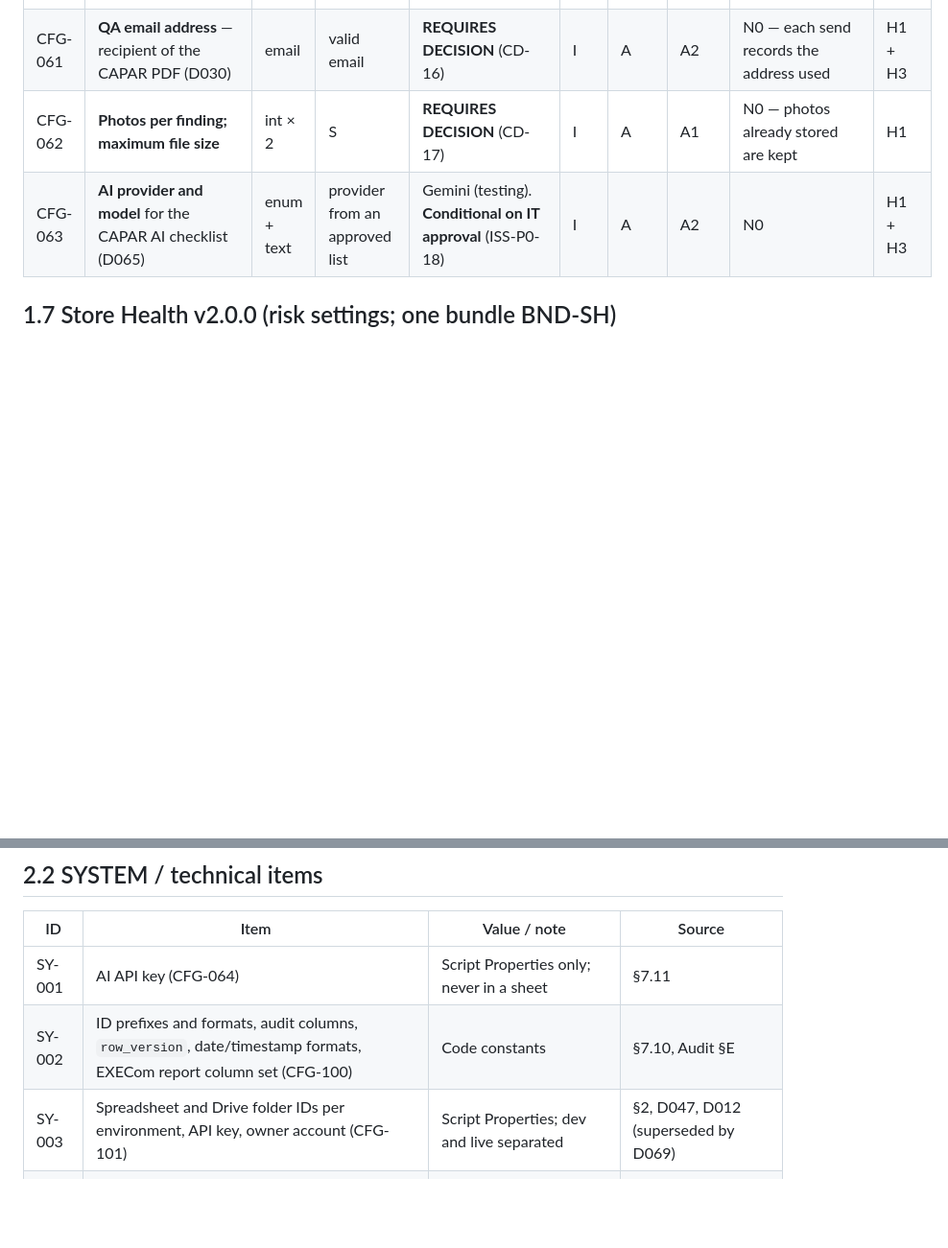
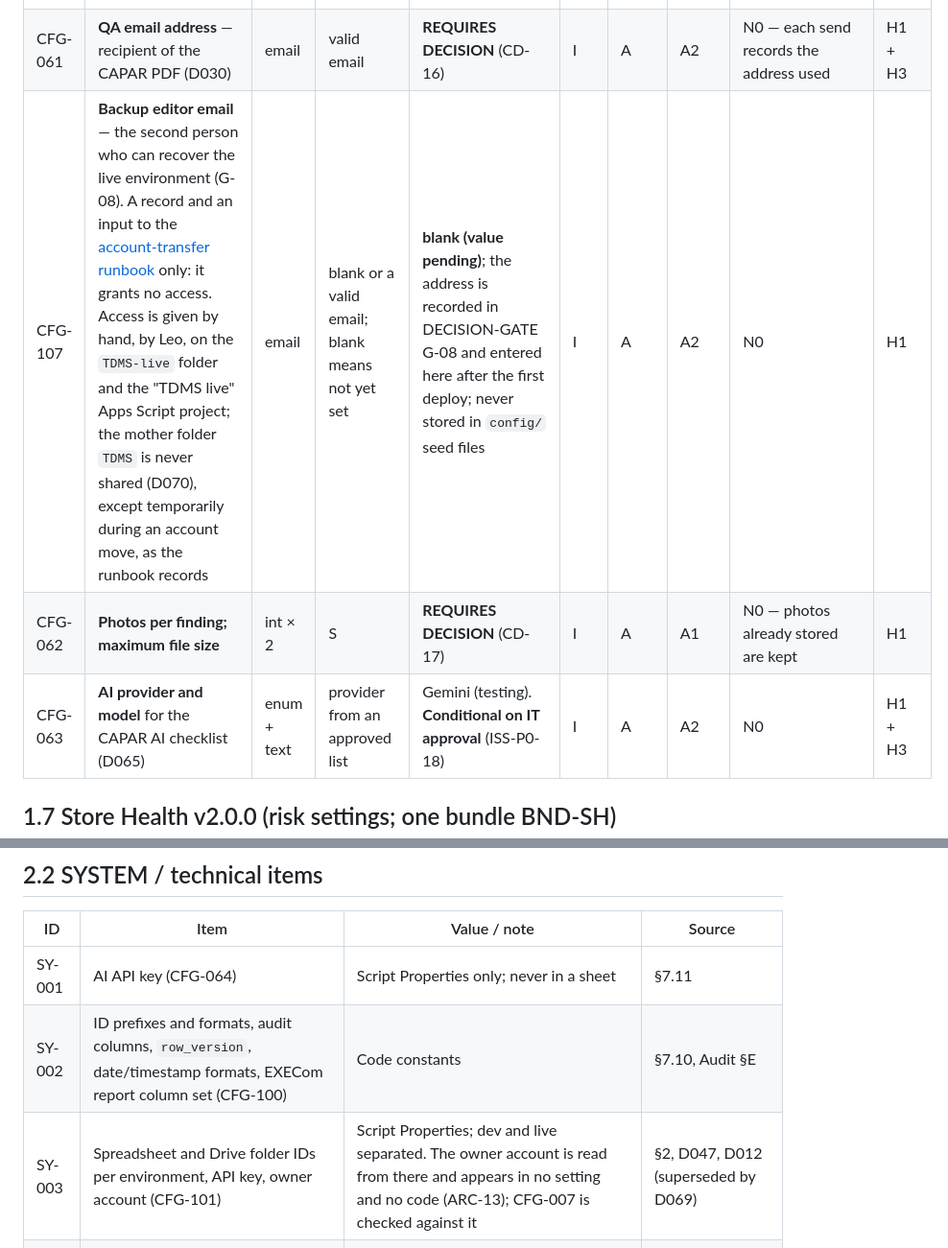
Before and after one commit to lheiiyy/TDMS, a Markdown page: docs/CONFIGURATION.md, 2 parts joined by grey strips. Shown at 96% size. GitHub-like rendering; blank space fills up the shorter version.

```diff
--- a/docs/CONFIGURATION.md
+++ b/docs/CONFIGURATION.md
@@ -186,6 +186,7 @@ Columns: ID · Setting (name — description) · Type · Validation / allowed va
 | --- | --- | --- | --- | --- | --- | --- | --- | --- | --- |
 | CFG-060 | **Stage target days** (working days) for Failed→Scheduled, Scheduled→Verified, Verified→Endorsed, Endorsed→Closed | int × 4 | S | Failed→Scheduled **7**; the other three **REQUIRES DECISION** (CD-15) | E | A | A2 | **N1** — each case stores its stage `due_on` and `sla_version_id`; "overdue" uses the stored date | H1 + H3 |
 | CFG-061 | **QA email address** — recipient of the CAPAR PDF (D030) | email | valid email | **REQUIRES DECISION** (CD-16) | I | A | A2 | N0 — each send records the address used | H1 + H3 |
+| CFG-107 | **Backup editor email** — the second person who can recover the live environment (G-08). A record and an input to the [account-transfer runbook](runbooks/account-transfer.md) only: it grants no access. Access is given by hand, by Leo, on the `TDMS-live` folder and the "TDMS live" Apps Script project; the mother folder `TDMS` is never shared (D070), except temporarily during an account move, as the runbook records | email | blank or a valid email; blank means not yet set | **blank (value pending)**; the address is recorded in DECISION-GATE G-08 and entered here after the first deploy; never stored in `config/` seed files | I | A | A2 | N0 | H1 |
 | CFG-062 | **Photos per finding; maximum file size** | int × 2 | S | **REQUIRES DECISION** (CD-17) | I | A | A1 | N0 — photos already stored are kept | H1 |
 | CFG-063 | **AI provider and model** for the CAPAR AI checklist (D065) | enum + text | provider from an approved list | Gemini (testing). **Conditional on IT approval** (ISS-P0-18) | I | A | A2 | N0 | H1 + H3 |
 
@@ -264,7 +265,7 @@ These are not business settings. They change only by a release, with a decision
 | --- | --- | --- | --- |
 | SY-001 | AI API key (CFG-064) | Script Properties only; never in a sheet | §7.11 |
 | SY-002 | ID prefixes and formats, audit columns, `row_version`, date/timestamp formats, EXECom report column set (CFG-100) | Code constants | §7.10, Audit §E |
-| SY-003 | Spreadsheet and Drive folder IDs per environment, API key, owner account (CFG-101) | Script Properties; dev and live separated | §2, D047, D012 (superseded by D069) |
+| SY-003 | Spreadsheet and Drive folder IDs per environment, API key, owner account (CFG-101) | Script Properties; dev and live separated. The owner account is read from there and appears in no setting and no code (ARC-13); CFG-007 is checked against it | §2, D047, D012 (superseded by D069) |
 | SY-004 | Page size 50, cache lifetimes, trigger schedules, lock timeouts (CFG-102) | Technical | §2, §8 |
 | SY-005 | Session storage design | Hashed token; storage per Auth packet (ISS-P0-03) | DATA-MODEL ENT-030 |
 | SY-006 | Cell limit 50,000 characters; snapshots stored as rows | Sheets limit | DATA-MODEL P10 |
```
Also changed, not shown: other parts of docs/CONFIGURATION.md (+3 -3 lines), docs/ARCHITECTURE.md (+3 -2 lines).
